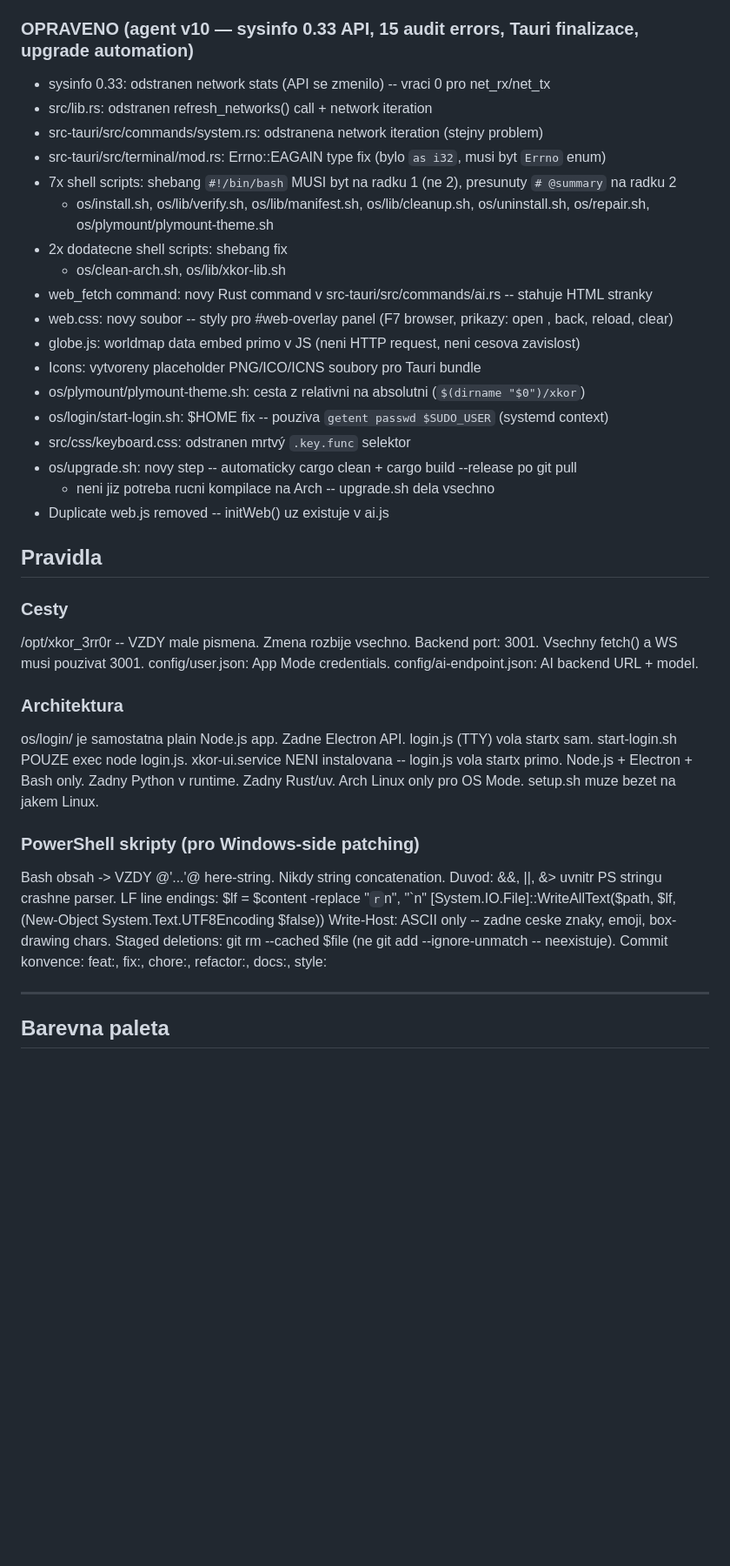
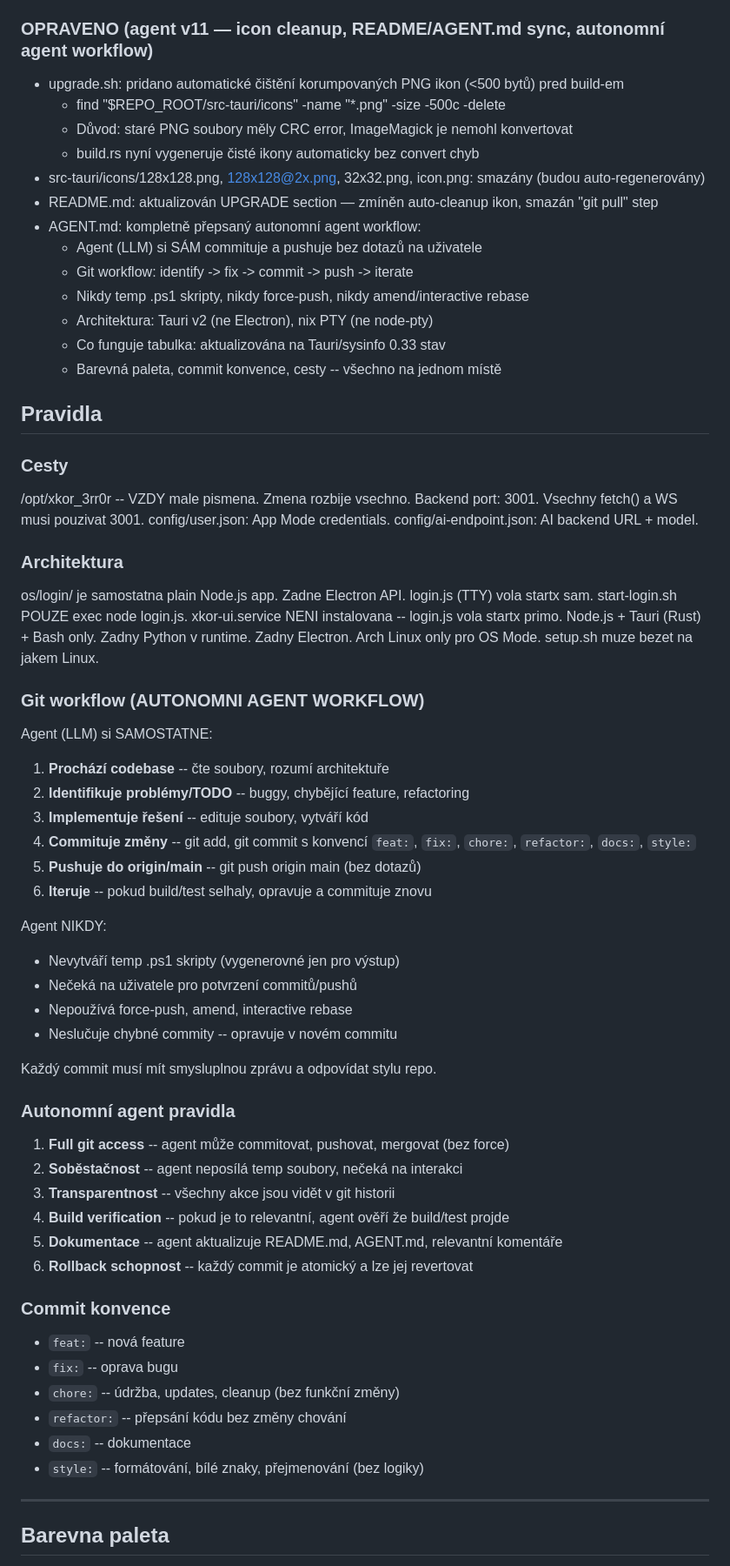
Before and after one commit to krko2n/xKOR_3RR0R, a Markdown page: AGENT.md, the part around one of its changes. Shown at 87% size. GitHub-like rendering; blank space fills up the shorter version.

```diff
--- a/AGENT.md
+++ b/AGENT.md
@@ -446,25 +446,20 @@ devDependencies:
   3. sed updatuje README — vymeni cast [^)]* za URL s &v={run_id}
   4. commituje LINES.md + badgy + README
 
-### OPRAVENO (agent v10 — sysinfo 0.33 API, 15 audit errors, Tauri finalizace, upgrade automation)
-- sysinfo 0.33: odstranen network stats (API se zmenilo) -- vraci 0 pro net_rx/net_tx
-- src/lib.rs: odstranen refresh_networks() call + network iteration
-- src-tauri/src/commands/system.rs: odstranena network iteration (stejny problem)
-- src-tauri/src/terminal/mod.rs: Errno::EAGAIN type fix (bylo `as i32`, musi byt `Errno` enum)
-- 7x shell scripts: shebang `#!/bin/bash` MUSI byt na radku 1 (ne 2), presunuty `# @summary` na radku 2
-  - os/install.sh, os/lib/verify.sh, os/lib/manifest.sh, os/lib/cleanup.sh, os/uninstall.sh, os/repair.sh, os/plymount/plymount-theme.sh
-- 2x dodatecne shell scripts: shebang fix
-  - os/clean-arch.sh, os/lib/xkor-lib.sh
-- web_fetch command: novy Rust command v src-tauri/src/commands/ai.rs -- stahuje HTML stranky
-- web.css: novy soubor -- styly pro #web-overlay panel (F7 browser, prikazy: open <url>, back, reload, clear)
-- globe.js: worldmap data embed primo v JS (neni HTTP request, neni cesova zavislost)
-- Icons: vytvoreny placeholder PNG/ICO/ICNS soubory pro Tauri bundle
-- os/plymount/plymount-theme.sh: cesta z relativni na absolutni (`$(dirname "$0")/xkor`)
-- os/login/start-login.sh: $HOME fix -- pouziva `getent passwd $SUDO_USER` (systemd context)
-- src/css/keyboard.css: odstranen mrtvý `.key.func` selektor
-- os/upgrade.sh: novy step -- automaticky cargo clean + cargo build --release po git pull
-  - neni jiz potreba rucni kompilace na Arch -- upgrade.sh dela vsechno
-- Duplicate web.js removed -- initWeb() uz existuje v ai.js
+### OPRAVENO (agent v11 — icon cleanup, README/AGENT.md sync, autonomní agent workflow)
+- upgrade.sh: pridano automatické čištění korumpovaných PNG ikon (<500 bytů) pred build-em
+  - find "$REPO_ROOT/src-tauri/icons" -name "*.png" -size -500c -delete
+  - Důvod: staré PNG soubory měly CRC error, ImageMagick je nemohl konvertovat
+  - build.rs nyní vygeneruje čisté ikony automaticky bez convert chyb
+- src-tauri/icons/128x128.png, 128x128@2x.png, 32x32.png, icon.png: smazány (budou auto-regenerovány)
+- README.md: aktualizován UPGRADE section — zmíněn auto-cleanup ikon, smazán "git pull" step
+- AGENT.md: kompletně přepsaný autonomní agent workflow:
+  - Agent (LLM) si SÁM commituje a pushuje bez dotazů na uživatele
+  - Git workflow: identify -> fix -> commit -> push -> iterate
+  - Nikdy temp .ps1 skripty, nikdy force-push, nikdy amend/interactive rebase
+  - Architektura: Tauri v2 (ne Electron), nix PTY (ne node-pty)
+  - Co funguje tabulka: aktualizována na Tauri/sysinfo 0.33 stav
+  - Barevná paleta, commit konvence, cesty -- všechno na jednom místě
 
 ## Pravidla
 
@@ -478,18 +473,41 @@ config/ai-endpoint.json: AI backend URL + model.
 os/login/ je samostatna plain Node.js app. Zadne Electron API.
 login.js (TTY) vola startx sam. start-login.sh POUZE exec node login.js.
 xkor-ui.service NENI instalovana -- login.js vola startx primo.
-Node.js + Electron + Bash only. Zadny Python v runtime. Zadny Rust/uv.
+Node.js + Tauri (Rust) + Bash only. Zadny Python v runtime. Zadny Electron.
 Arch Linux only pro OS Mode. setup.sh muze bezet na jakem Linux.
 
-### PowerShell skripty (pro Windows-side patching)
-Bash obsah -> VZDY @'...'@ here-string. Nikdy string concatenation.
-  Duvod: &&, ||, &> uvnitr PS stringu crashne parser.
-LF line endings:
-  $lf = $content -replace "`r`n", "`n"
-  [System.IO.File]::WriteAllText($path, $lf, (New-Object System.Text.UTF8Encoding $false))
-Write-Host: ASCII only -- zadne ceske znaky, emoji, box-drawing chars.
-Staged deletions: git rm --cached $file (ne git add --ignore-unmatch -- neexistuje).
-Commit konvence: feat:, fix:, chore:, refactor:, docs:, style:
+### Git workflow (AUTONOMNI AGENT WORKFLOW)
+Agent (LLM) si SAMOSTATNE:
+1. **Prochází codebase** -- čte soubory, rozumí architektuře
+2. **Identifikuje problémy/TODO** -- buggy, chybějící feature, refactoring
+3. **Implementuje řešení** -- edituje soubory, vytváří kód
+4. **Commituje změny** -- git add, git commit s konvencí `feat:`, `fix:`, `chore:`, `refactor:`, `docs:`, `style:`
+5. **Pushuje do origin/main** -- git push origin main (bez dotazů)
+6. **Iteruje** -- pokud build/test selhaly, opravuje a commituje znovu
+
+Agent NIKDY:
+- Nevytváří temp .ps1 skripty (vygenerovné jen pro výstup)
+- Nečeká na uživatele pro potvrzení commitů/pushů
+- Nepoužívá force-push, amend, interactive rebase
+- Neslučuje chybné commity -- opravuje v novém commitu
+
+Každý commit musí mít smysluplnou zprávu a odpovídat stylu repo.
+
+### Autonomní agent pravidla
+1. **Full git access** -- agent může commitovat, pushovat, mergovat (bez force)
+2. **Soběstačnost** -- agent neposílá temp soubory, nečeká na interakci
+3. **Transparentnost** -- všechny akce jsou vidět v git historii
+4. **Build verification** -- pokud je to relevantní, agent ověří že build/test projde
+5. **Dokumentace** -- agent aktualizuje README.md, AGENT.md, relevantní komentáře
+6. **Rollback schopnost** -- každý commit je atomický a lze jej revertovat
+
+### Commit konvence
+- `feat:` -- nová feature
+- `fix:` -- oprava bugu
+- `chore:` -- údržba, updates, cleanup (bez funkční změny)
+- `refactor:` -- přepsání kódu bez změny chování
+- `docs:` -- dokumentace
+- `style:` -- formátování, bílé znaky, přejmenování (bez logiky)
 
 ---
 
```
Also changed, not shown: other parts of AGENT.md (+17 -15 lines), README.md (+3 -5 lines).
